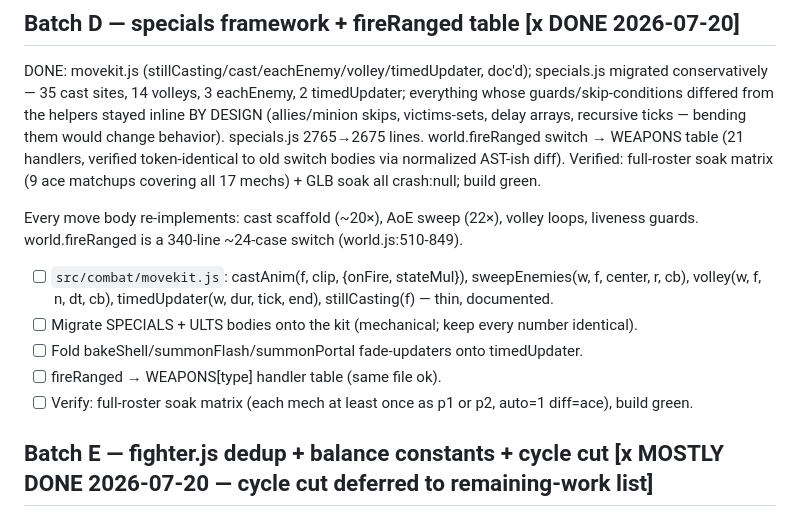
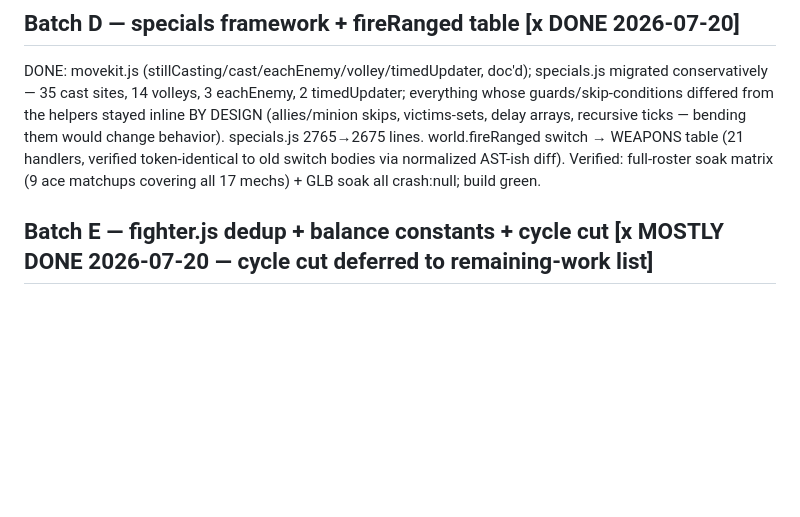
Before and after one commit to hoai2k/robotworld, a Markdown page: docs/REFACTOR_PLAN.md, the part around the change. Drawn GitHub-style; blank space fills up the shorter version.

Commit message:
plan doc: drop stale batch-D checklist remnant
Co-Authored-By: Claude Fable 5 <noreply@anthropic.com>
Claude-Session: https://claude.ai/code/session_01GyW8PCWUpPmyc8tiE5Yxyb

```diff
--- a/docs/REFACTOR_PLAN.md
+++ b/docs/REFACTOR_PLAN.md
@@ -95,21 +95,6 @@ behavior). specials.js 2765→2675 lines. world.fireRanged switch → WEAPONS
 table (21 handlers, verified token-identical to old switch bodies via
 normalized AST-ish diff). Verified: full-roster soak matrix (9 ace
 matchups covering all 17 mechs) + GLB soak all crash:null; build green.
-
-Every move body re-implements: cast scaffold (~20×), AoE sweep (22×),
-volley loops, liveness guards. world.fireRanged is a 340-line ~24-case
-switch (world.js:510-849).
-
-- [ ] `src/combat/movekit.js`: castAnim(f, clip, {onFire, stateMul}),
-      sweepEnemies(w, f, center, r, cb), volley(w, f, n, dt, cb),
-      timedUpdater(w, dur, tick, end), stillCasting(f) — thin, documented.
-- [ ] Migrate SPECIALS + ULTS bodies onto the kit (mechanical; keep every
-      number identical).
-- [ ] Fold bakeShell/summonFlash/summonPortal fade-updaters onto
-      timedUpdater.
-- [ ] fireRanged → WEAPONS[type] handler table (same file ok).
-- [ ] Verify: full-roster soak matrix (each mech at least once as p1 or
-      p2, auto=1 diff=ace), build green.
 
 ## Batch E — fighter.js dedup + balance constants + cycle cut  [x MOSTLY DONE 2026-07-20 — cycle cut deferred to remaining-work list]
 
```
